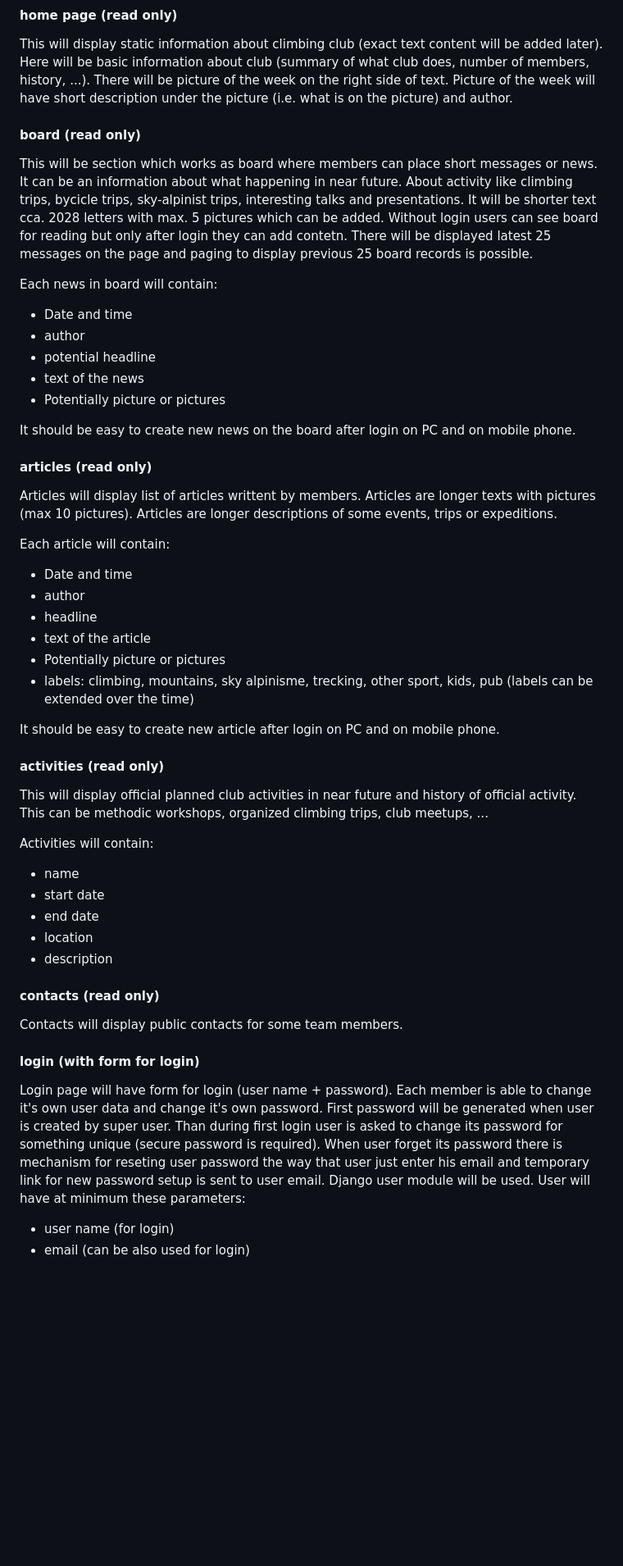
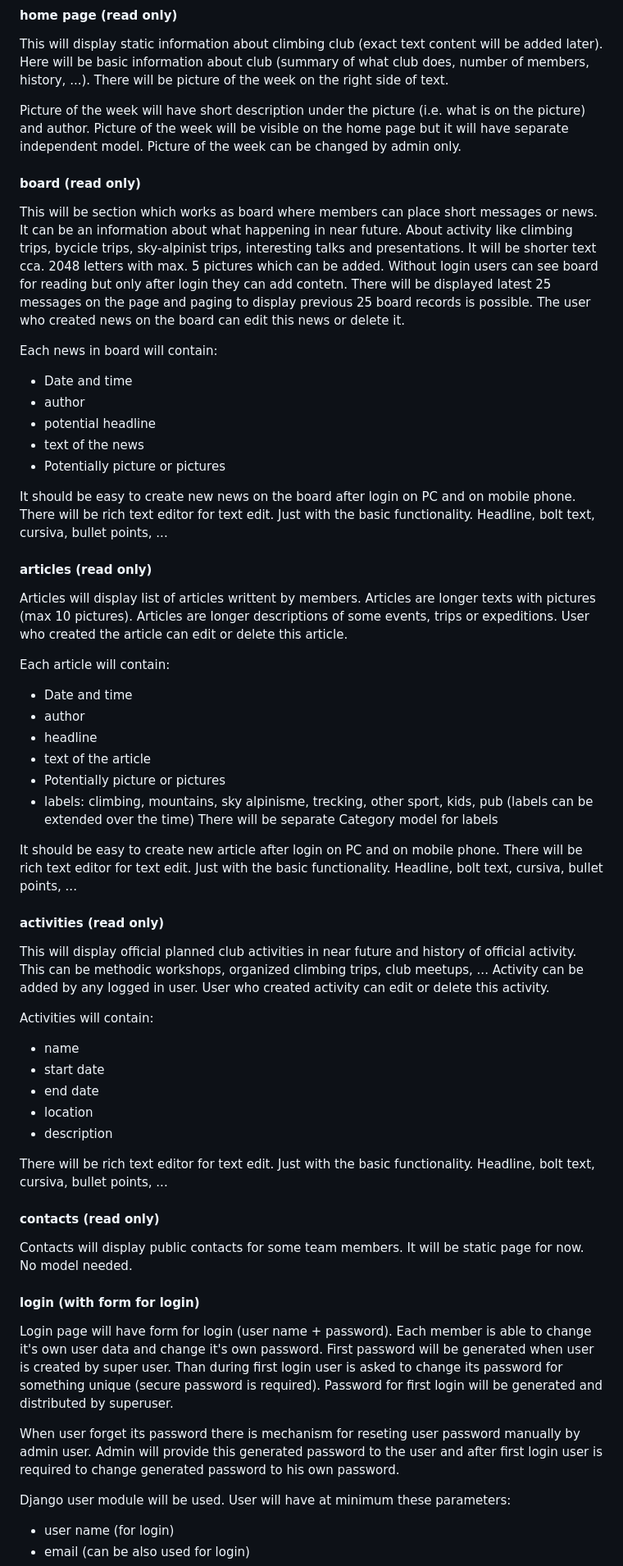
Before and after one commit to mb256/HOUSKI-web, a Markdown page: copilot-prompts/project-overview.md, the part around one of its changes. Shown at 82% size. GitHub-like rendering; blank space fills up the shorter version.

Commit message:
Add copilot-cli prompt project description

```diff
--- a/copilot-prompts/project-overview.md
+++ b/copilot-prompts/project-overview.md
@@ -70,15 +72,19 @@ Make web pages with kind of minimalistic design but they should look modern and
 This will display static information about climbing club (exact text content will be added later).
 Here will be basic information about club (summary of what club does, number of members, history, ...).
 There will be picture of the week on the right side of text.
+
 Picture of the week will have short description under the picture (i.e. what is on the picture) and author.
+Picture of the week will be visible on the home page but it will have separate independent model.
+Picture of the week can be changed by admin only.
 
 #### board (read only)
 
 This will be section which works as board where members can place short messages or news. It can be an information about what happening in near future.
 About activity like climbing trips, bycicle trips, sky-alpinist trips, interesting talks and presentations.
-It will be shorter text cca. 2028 letters with max. 5 pictures which can be added.
+It will be shorter text cca. 2048 letters with max. 5 pictures which can be added.
 Without login users can see board for reading but only after login they can add contetn.
 There will be displayed latest 25 messages on the page and paging to display previous 25 board records is possible.
+The user who created news on the board can edit this news or delete it.
 
 Each news in board will contain:
 - Date and time
@@ -88,11 +94,14 @@ Each news in board will contain:
 - Potentially picture or pictures
 
 It should be easy to create new news on the board after login on PC and on mobile phone.
+There will be rich text editor for text edit. Just with the basic functionality.
+Headline, bolt text, cursiva, bullet points, ...
 
 #### articles (read only)
 
 Articles will display list of articles writtent by members. Articles are longer texts with pictures (max 10 pictures).
 Articles are longer descriptions of some events, trips or expeditions.
+User who created the article can edit or delete this article.
 
 Each article will contain:
 - Date and time
@@ -101,14 +110,18 @@ Each article will contain:
 - text of the article
 - Potentially picture or pictures
 - labels: climbing, mountains, sky alpinisme, trecking, other sport, kids, pub (labels can be extended over the time)
+There will be separate Category model for labels
 
 It should be easy to create new article after login on PC and on mobile phone.
-
+There will be rich text editor for text edit. Just with the basic functionality.
+Headline, bolt text, cursiva, bullet points, ...
 
 #### activities (read only)
 
 This will display official planned club activities in near future and history of official activity. This can be
 methodic workshops, organized climbing trips, club meetups, ...
+Activity can be added by any logged in user.
+User who created activity can edit or delete this activity.
 
 Activities will contain:
 - name
@@ -117,9 +130,13 @@ Activities will contain:
 - location
 - description
 
+There will be rich text editor for text edit. Just with the basic functionality.
+Headline, bolt text, cursiva, bullet points, ...
+
 #### contacts (read only)
 
 Contacts will display public contacts for some team members.
+It will be static page for now. No model needed.
 
 #### login (with form for login)
 
@@ -127,8 +144,11 @@ Login page will have form for login (user name + password).
 Each member is able to change it's own user data and change it's own password.
 First password will be generated when user is created by super user.
 Than during first login user is asked to change its password for something unique (secure password is required).
-When user forget its password there is mechanism for reseting user password the way that user just enter
-his email and temporary link for new password setup is sent to user email.
+Password for first login will be generated and distributed by superuser.
+
+When user forget its password there is mechanism for reseting user password manually by admin user.
+Admin will provide this generated password to the user and after first login user is required to change generated password to his own password.
+
 Django user module will be used.
 User will have at minimum these parameters:
 - user name (for login)
```
Also changed, not shown: other parts of copilot-prompts/project-overview.md (+15 -3 lines).
